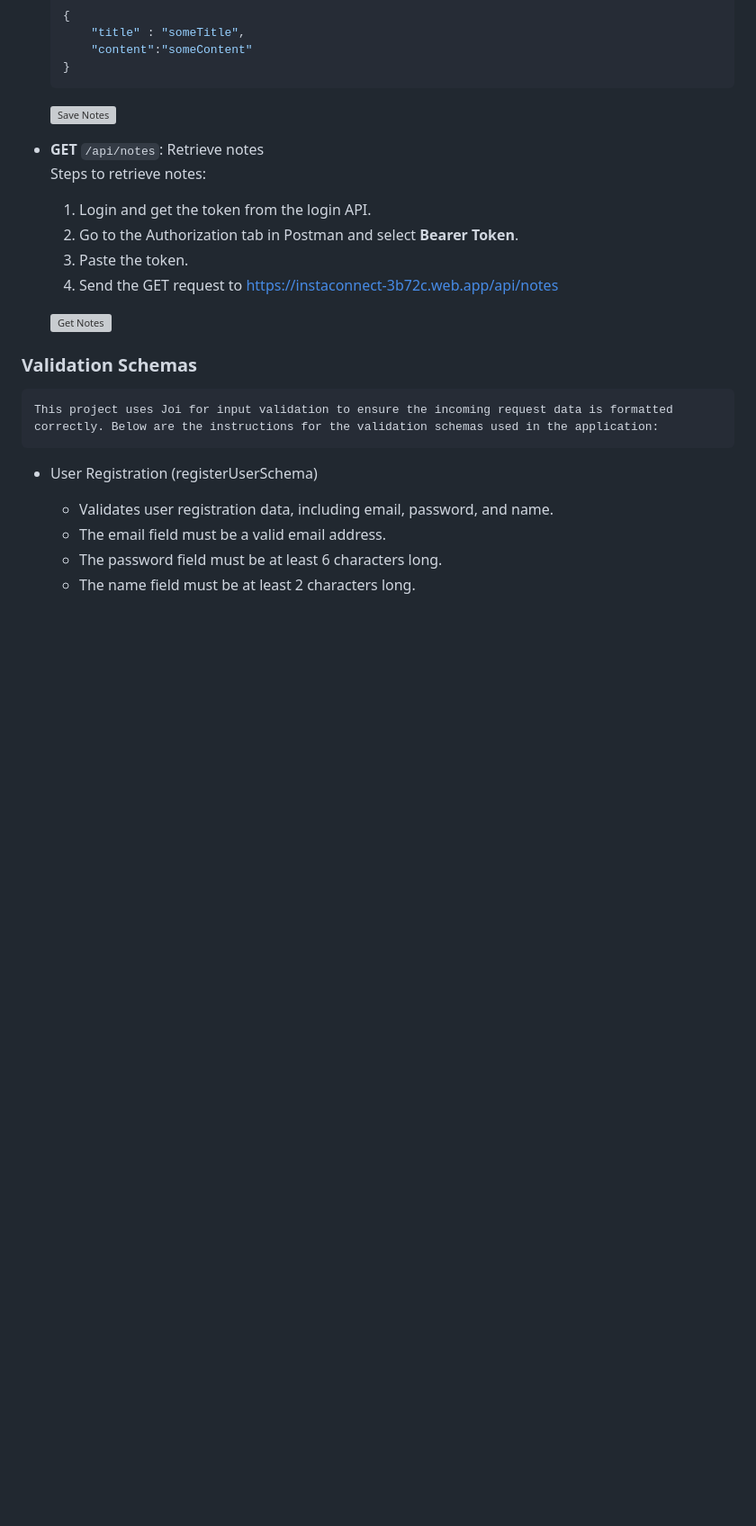
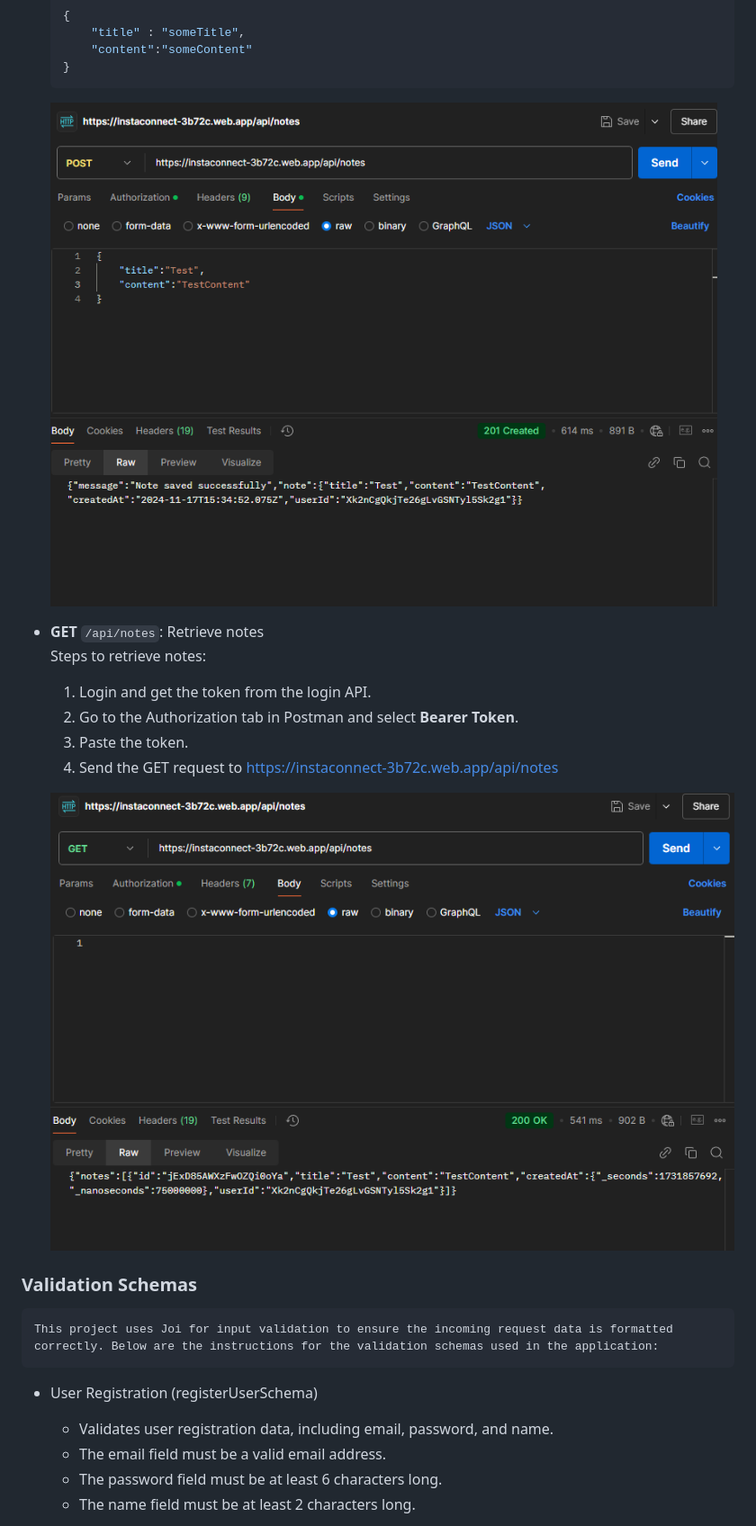
Before and after one commit to ADKANK/User_Management_Intellectworks, a Markdown page: readme.md, the part around one of its changes. Shown at 90% size. Rendered like a GitHub page; blank space fills up the shorter version; grey boxes are pictures that could not be loaded.

````diff
--- a/readme.md
+++ b/readme.md
@@ -129,7 +129,7 @@ This is a Node.js application built with TypeScript using Express for API endpoi
     }
     ```
 
-    ![Save Notes](public/save_notes.png)
+    ![Save Notes](public/images/save_notes.png)
 
 - **GET** `/api/notes`: Retrieve notes
     Steps to retrieve notes:
@@ -138,7 +138,7 @@ This is a Node.js application built with TypeScript using Express for API endpoi
     3. Paste the token.
     4. Send the GET request to [https://instaconnect-3b72c.web.app/api/notes](https://instaconnect-3b72c.web.app/api/notes)
 
-    ![Get Notes](public/get_notes.png)
+    ![Get Notes](public/images/get_notes.png)
 
 
 ### Validation Schemas
````
Also changed, not shown: other parts of readme.md (+3 -3 lines).
